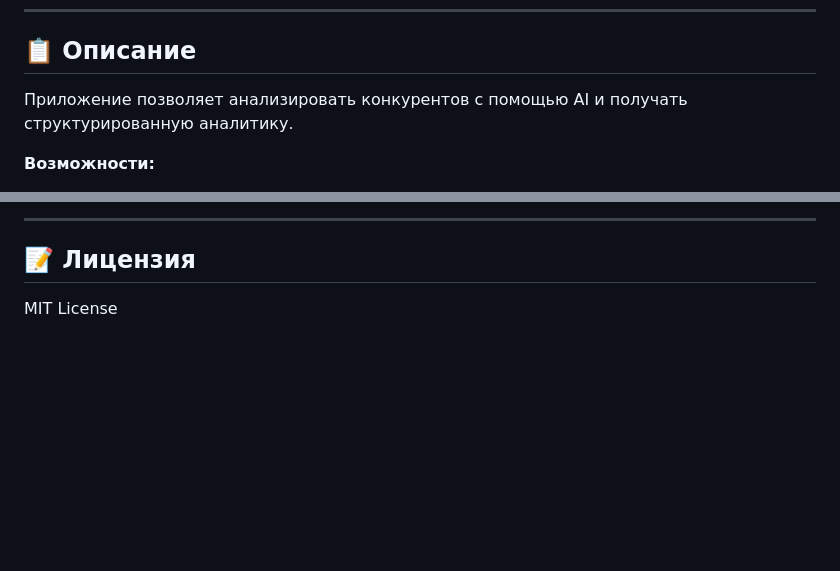
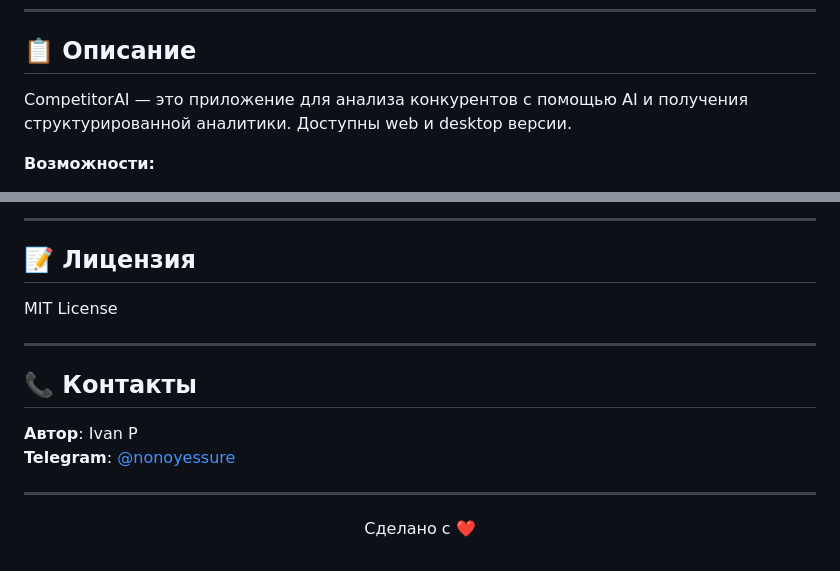
Before and after one commit to po42pi-star/ai-web-parser-analyst, a Markdown page: README.md, 2 parts joined by grey strips. GitHub-like rendering; blank space fills up the shorter version.

```diff
--- a/README.md
+++ b/README.md
@@ -11,7 +15,7 @@ MVP приложение для анализа конкурентной сред
 
 ## 📋 Описание
 
-Приложение позволяет анализировать конкурентов с помощью AI и получать структурированную аналитику.
+CompetitorAI — это приложение для анализа конкурентов с помощью AI и получения структурированной аналитики. Доступны web и desktop версии.
 
 **Возможности:**
 - **📝 Анализ текста** — сильные/слабые стороны, УТП, рекомендации
@@ -237,3 +251,17 @@ ai-web-parser-analyst/
 ## 📝 Лицензия
 
 MIT License
+
+---
+
+## 📞 Контакты
+
+**Автор**: Ivan P
+**Telegram**: [@nonoyessure](https://t.me/nonoyessure)
+
+---
+
+<div align="center">
+
+Сделано с ❤️
+
```
Also changed, not shown: other parts of README.md (+17 -2 lines).
